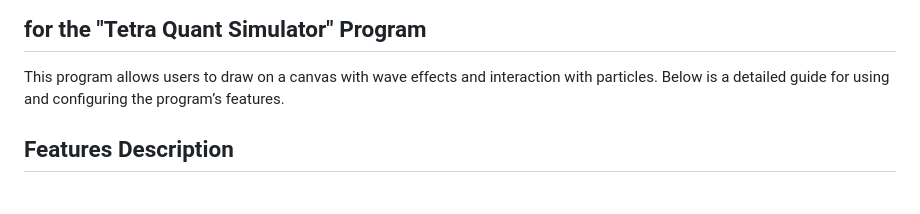
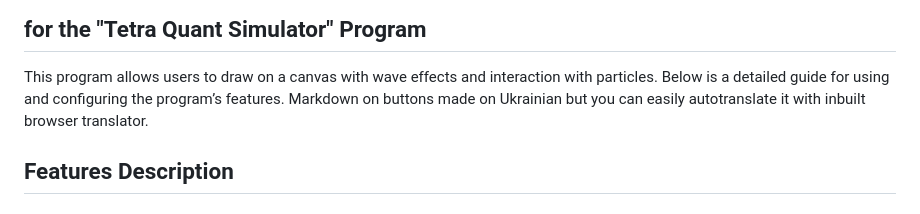
Before and after one commit to svropsitam/TETRAquantSimulator, a Markdown page: README.md, the part around the change printed below. Rendered like a GitHub page.

```diff
--- a/README.md
+++ b/README.md
@@ -144,6 +144,7 @@
 ## for the "Tetra Quant Simulator" Program
 
 This program allows users to draw on a canvas with wave effects and interaction with particles. Below is a detailed guide for using and configuring the program’s features.
+Markdown on buttons made on Ukrainian but you can easily autotranslate it with inbuilt browser translator.
 
 ## Features Description
 
```
Also changed, not shown: other parts of README.md (+1 -1 lines).
